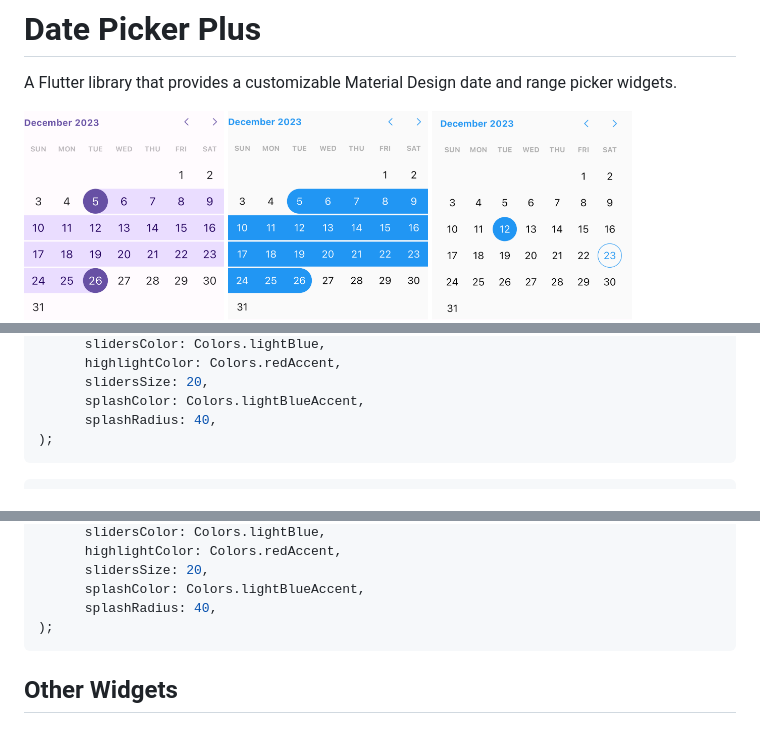
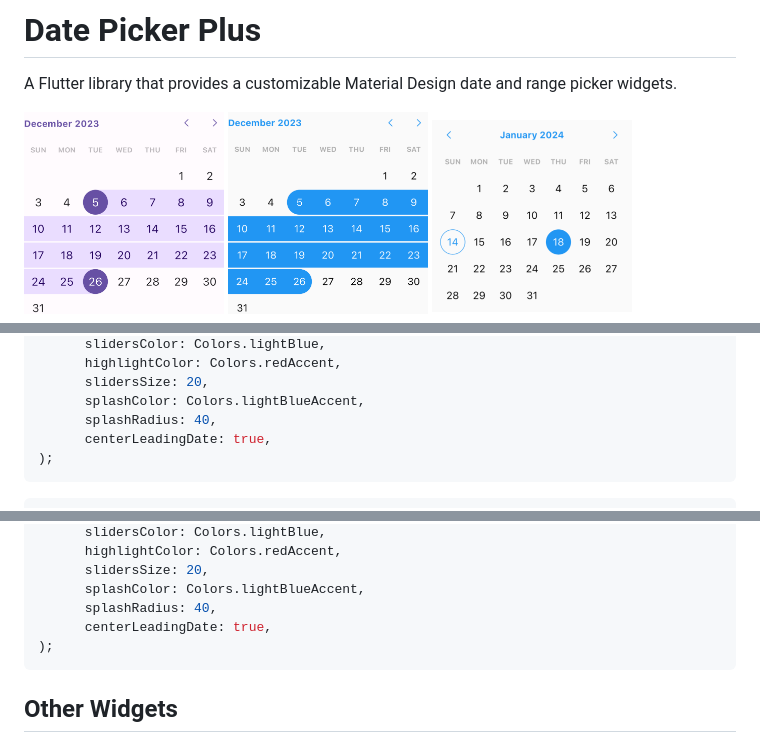
Before and after one commit to hasanmhallak/date_picker, a Markdown page: README.md, 3 parts joined by grey strips. Rendered like a GitHub page; pictures changed too: 3.png.

Commit message:
update image in readme

````diff
--- a/README.md
+++ b/README.md
@@ -86,6 +86,7 @@ final date = await showDatePickerDialog(
       slidersSize: 20,
       splashColor: Colors.lightBlueAccent,
       splashRadius: 40,
+      centerLeadingDate: true,
 );
 ```
 
@@ -115,6 +116,7 @@ final range = await showRangePickerDialog(
       slidersSize: 20,
       splashColor: Colors.lightBlueAccent,
       splashRadius: 40,
+      centerLeadingDate: true,
 );
 ```
 
````
